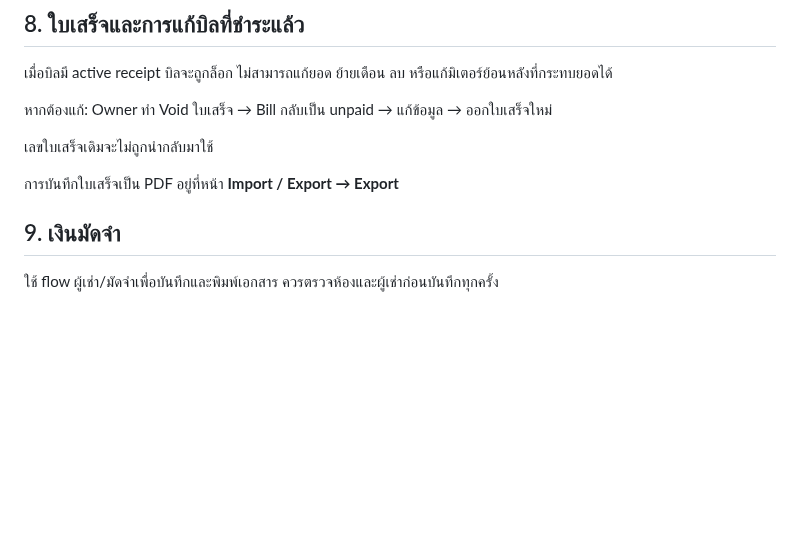
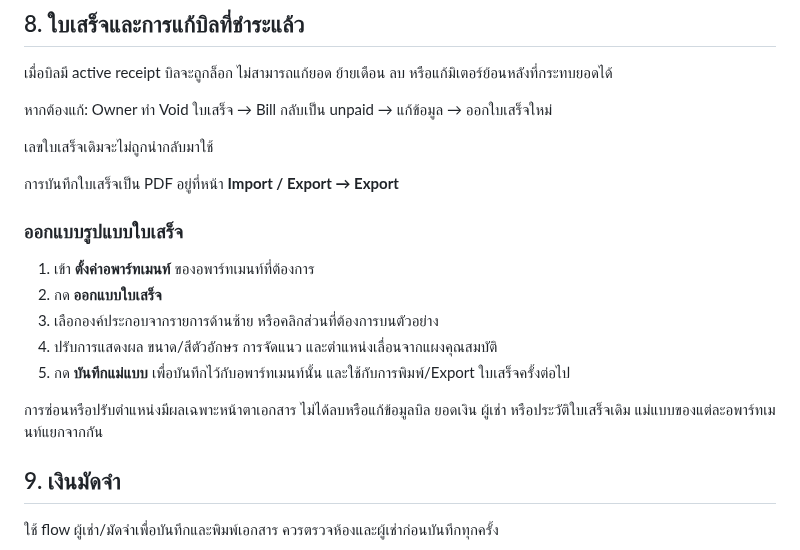
Before and after one commit to kimloor/DelightApp, a Markdown page: USER-MANUAL.md, the part around the change. Rendered like a GitHub page; blank space fills up the shorter version.

Commit message:
docs: document receipt visual designer

```diff
--- a/USER-MANUAL.md
+++ b/USER-MANUAL.md
@@ -187,6 +187,16 @@ Cloudflare D1 เป็นฐานข้อมูล Production หลักข
 
 การบันทึกใบเสร็จเป็น PDF อยู่ที่หน้า **Import / Export → Export**
 
+### ออกแบบรูปแบบใบเสร็จ
+
+1. เข้า **ตั้งค่าอพาร์ทเมนท์** ของอพาร์ทเมนท์ที่ต้องการ
+2. กด **ออกแบบใบเสร็จ**
+3. เลือกองค์ประกอบจากรายการด้านซ้าย หรือคลิกส่วนที่ต้องการบนตัวอย่าง
+4. ปรับการแสดงผล ขนาด/สีตัวอักษร การจัดแนว และตำแหน่งเลื่อนจากแผงคุณสมบัติ
+5. กด **บันทึกแม่แบบ** เพื่อบันทึกไว้กับอพาร์ทเมนท์นั้น และใช้กับการพิมพ์/Export ใบเสร็จครั้งต่อไป
+
+การซ่อนหรือปรับตำแหน่งมีผลเฉพาะหน้าตาเอกสาร ไม่ได้ลบหรือแก้ข้อมูลบิล ยอดเงิน ผู้เช่า หรือประวัติใบเสร็จเดิม แม่แบบของแต่ละอพาร์ทเมนท์แยกจากกัน
+
 <!-- help-id: deposits -->
 ## 9. เงินมัดจำ
 
```
